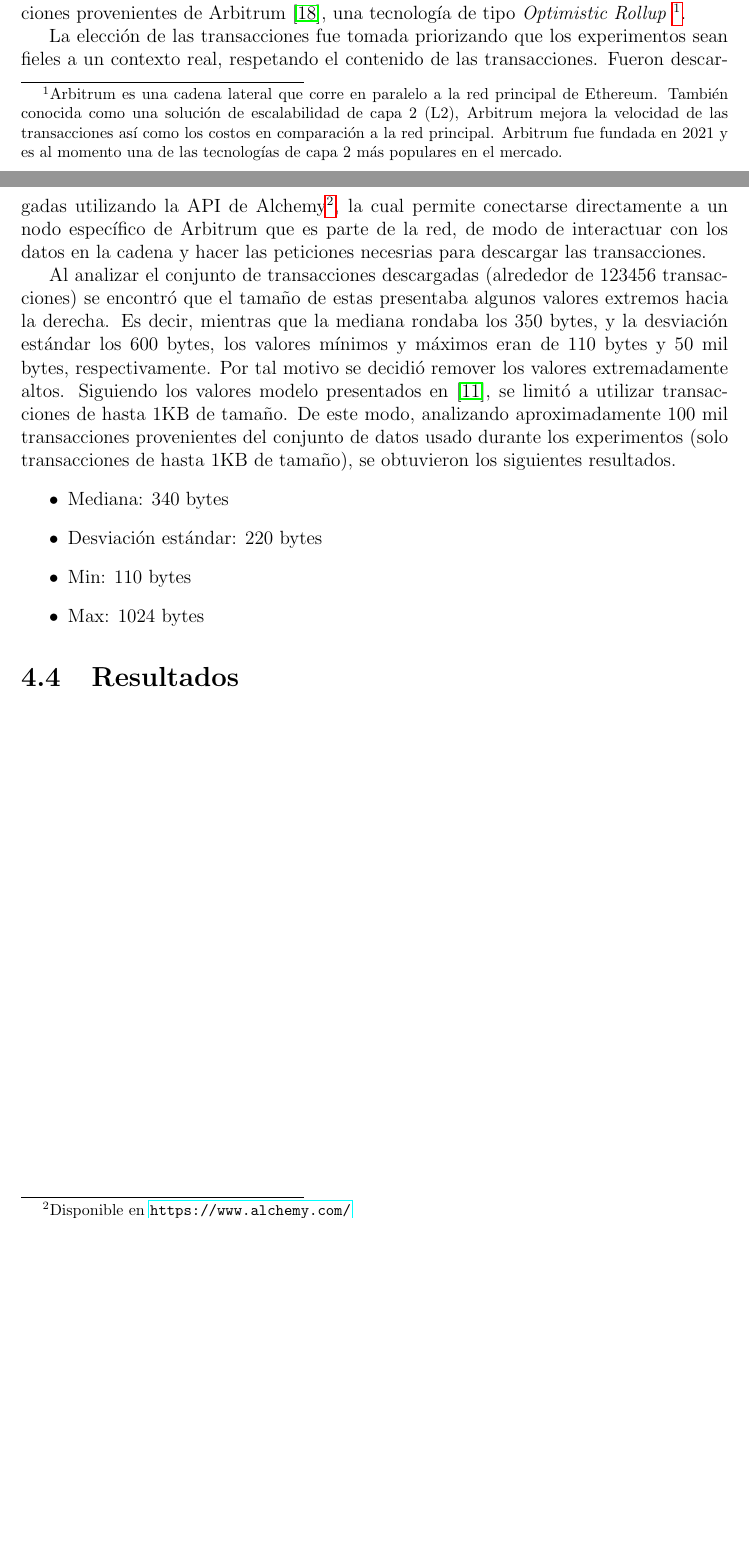
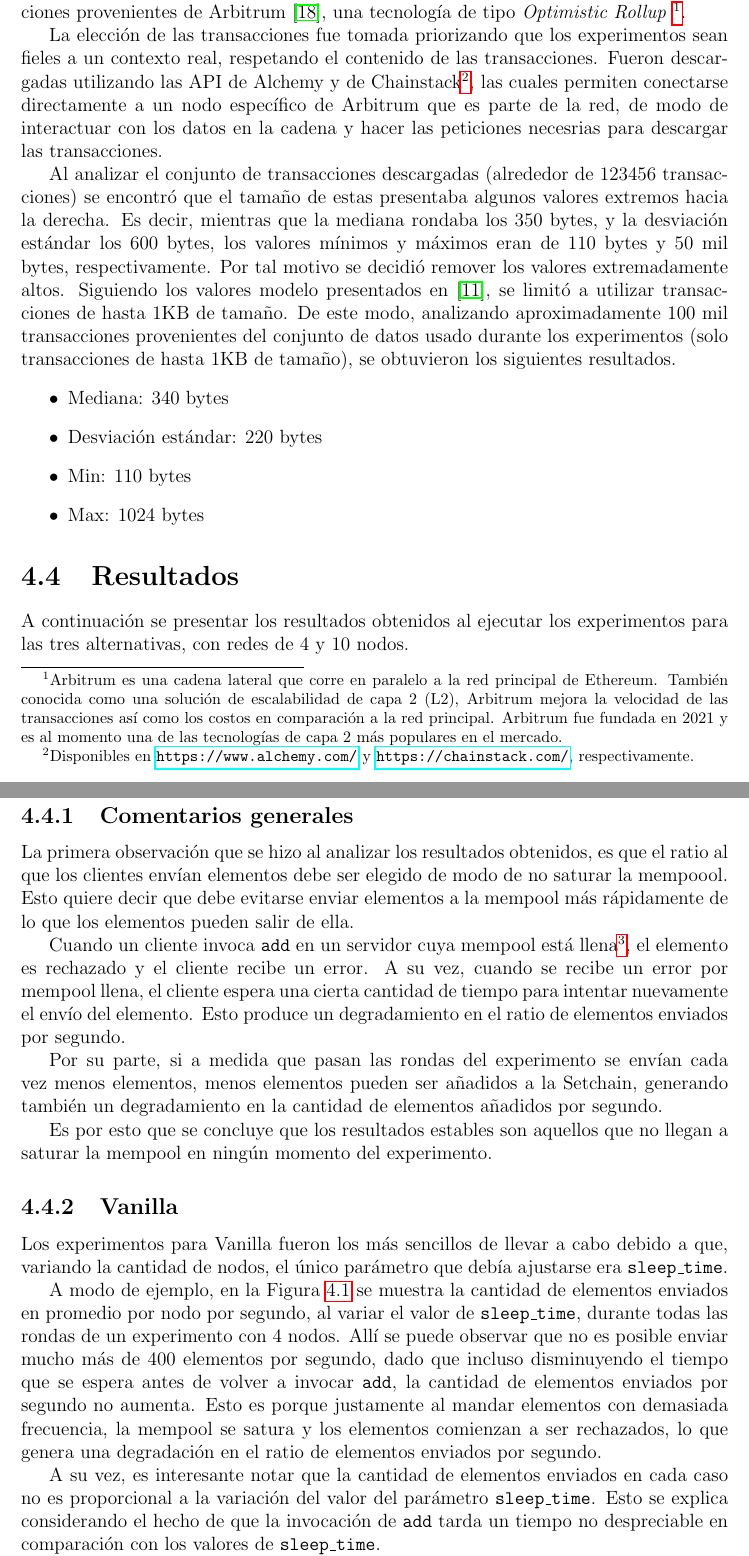
Before and after one commit to gabina/Hashchain, a LaTeX book (article.tex, which reads Benchmarks.tex): two parts of pages 43 and 44 of 48 before the commit and two parts of pages 44 and 45 of 51 after it, joined at a grey line, cut so that both start at the same text, the shorter picture padded with empty space. Compiled offline with pdfLaTeX.

Commit message:
Improve benchmarks chapter with Vanilla results

```diff
--- a/Benchmarks.tex
+++ b/Benchmarks.tex
@@ -93,8 +108,9 @@ Arbitrum fue fundada en 2021 y es al momento una de las tecnologías de capa 2 m
 La elección de las transacciones fue tomada priorizando que los experimentos sean fieles a un contexto
 real, respetando el contenido de las transacciones.
 %
-Fueron descargadas utilizando la API de Alchemy\footnote{Disponible en \url{https://www.alchemy.com/}}, la
-cual permite conectarse directamente a un nodo específico de Arbitrum que es parte de la red,
+Fueron descargadas utilizando las API de Alchemy y de Chainstack\footnote{Disponibles en \url{https://www.alchemy.com/} y \url{https://chainstack.com/},
+respectivamente.}, las
+cuales permiten conectarse directamente a un nodo específico de Arbitrum que es parte de la red,
 de modo de interactuar con los datos en la cadena y hacer las peticiones necesrias para descargar las transacciones.
 
 %
@@ -116,3 +132,40 @@ durante los experimentos (solo transacciones de hasta 1KB de tamaño), se obtuvi
 
 \section{Resultados}
 
+A continuación se presentar los resultados obtenidos al ejecutar los experimentos para las tres alternativas,
+con redes de 4 y 10 nodos.
+
+\subsection{Comentarios generales}
+
+La primera observación que se hizo al analizar los resultados obtenidos, es que el ratio al que los clientes envían elementos
+debe ser elegido de modo de no saturar la mempoool.
+Esto quiere decir que debe evitarse enviar elementos a la mempool más rápidamente de lo que los elementos pueden salir de ella.
+
+Cuando un cliente invoca \<add> en un servidor cuya mempool está llena\footnote{Siguiendo los valores utilizados en
+~\cite{tendermint.design} la mempool puede alojar hasta 5000 transacciones con un tamaño máximo total de 1GiB.},
+el elemento es rechazado y el cliente recibe un error.
+A su vez, cuando se recibe un error por mempool llena, el cliente espera una cierta cantidad de tiempo para intentar
+nuevamente el envío del elemento.
+Esto produce un degradamiento en el ratio de elementos enviados por segundo.
+
+Por su parte, si a medida que pasan las rondas del experimento se envían cada vez menos elementos, menos elementos pueden ser
+añadidos a la \setchain, generando también un degradamiento en la cantidad de elementos añadidos por segundo.
+
+Es por esto que se concluye que los resultados estables son aquellos que no llegan a saturar la mempool en ningún momento del
+experimento.
+
+\subsection{\vanilla}
+Los experimentos para \vanilla fueron los más sencillos de llevar a cabo debido a que, variando la cantidad de nodos,
+el único parámetro que debía ajustarse era \texttt{sleep\_time}.
+
+A modo de ejemplo, en la Figura~\ref{fig:elements_against_sleep_time} se muestra la cantidad de elementos enviados en promedio por nodo por segundo,
+al variar el valor de \texttt{sleep\_time}, durante todas las rondas de un experimento con 4 nodos.
+Allí se puede observar que no es posible enviar mucho más de 400 elementos por segundo, dado que incluso disminuyendo el tiempo
+que se espera antes de volver a invocar \<add>, la cantidad de elementos enviados por segundo no aumenta.
+Esto es porque justamente al mandar elementos con demasiada frecuencia, la mempool se satura y los elementos comienzan a ser
+rechazados, lo que genera una degradación en el ratio de elementos enviados por segundo.
+
+A su vez, es interesante notar que la cantidad de elementos enviados en cada caso no es proporcional a la variación del valor del
+parámetro \texttt{sleep\_time}.
+Esto se explica considerando el hecho de que la invocación de \<add> tarda un tiempo no despreciable en comparación con
+los valores de \texttt{sleep\_time}.
```
Also changed, not shown: Properties.tex (+3 -0 lines), figures/vanilla_4_nodos_elementos_enviados_segun_sleep.pdf (added), figures/vanilla_resultados.pdf (added), Benchmarks.tex (59 more changed lines).
